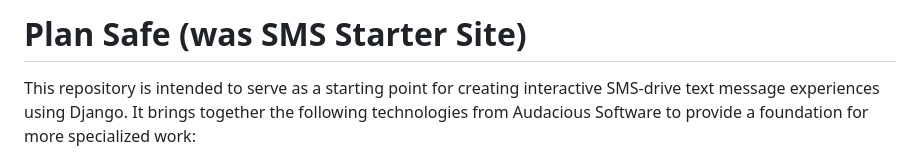
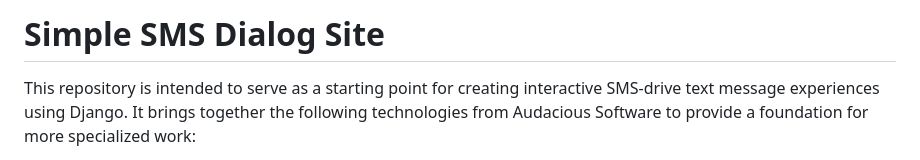
Before and after one commit to audacious-software/SMS-Dialog-Site-Django, a Markdown page: README.md, the part around the change. GitHub-like rendering.

```diff
--- a/README.md
+++ b/README.md
@@ -1,4 +1,4 @@
-# Plan Safe (was SMS Starter Site)
+# Simple SMS Dialog Site
 
 This repository is intended to serve as a starting point for creating interactive SMS-drive text message experiences using Django. It brings together the following technologies from Audacious Software to provide a foundation for more specialized work:
 
```
